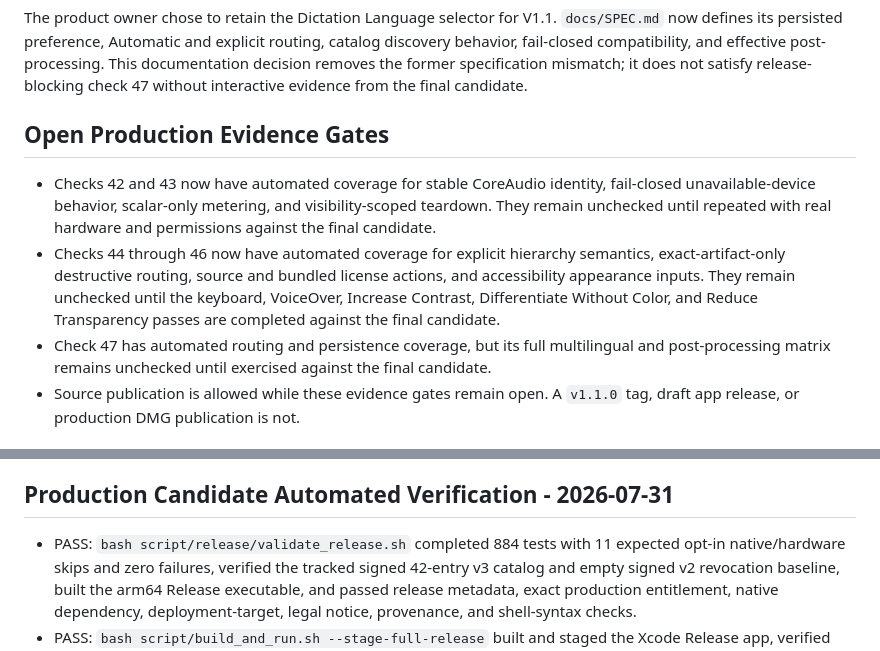
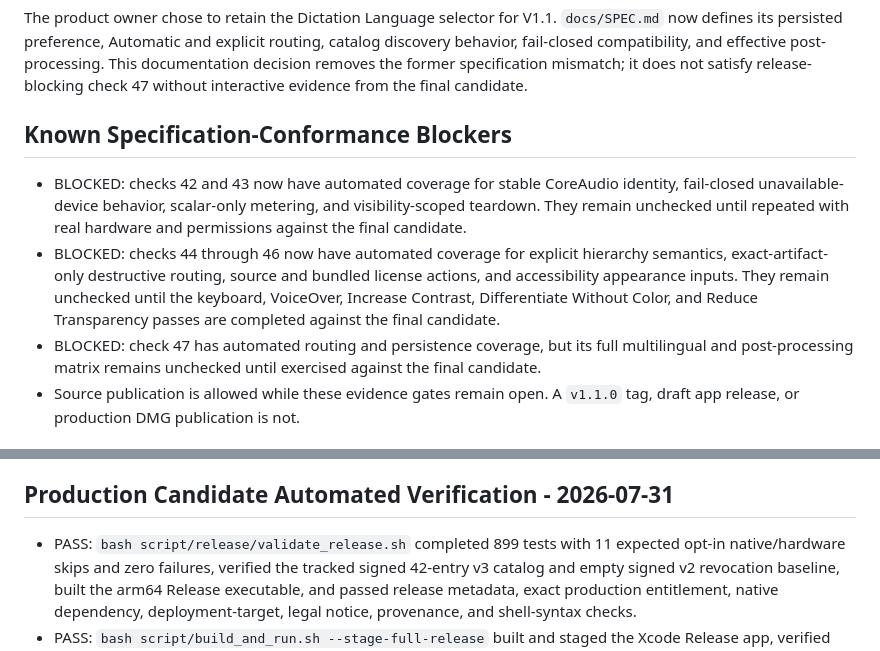
Before and after one commit to Player0109/Textify, a Markdown page: docs/MANUAL_QA.md, 2 parts joined by grey strips. Rendered like a GitHub page.

Commit message:
docs: preserve production release blockers

```diff
--- a/docs/MANUAL_QA.md
+++ b/docs/MANUAL_QA.md
@@ -135,19 +135,19 @@ post-processing. This documentation decision removes the former specification
 mismatch; it does not satisfy release-blocking check 47 without interactive
 evidence from the final candidate.
 
-## Open Production Evidence Gates
+## Known Specification-Conformance Blockers
 
-- Checks 42 and 43 now have automated coverage for stable CoreAudio identity,
+- BLOCKED: checks 42 and 43 now have automated coverage for stable CoreAudio identity,
   fail-closed unavailable-device behavior, scalar-only metering, and
   visibility-scoped teardown. They remain unchecked until repeated with real
   hardware and permissions against the final candidate.
-- Checks 44 through 46 now have automated coverage for explicit hierarchy
+- BLOCKED: checks 44 through 46 now have automated coverage for explicit hierarchy
   semantics, exact-artifact-only destructive routing, source and bundled
   license actions, and accessibility appearance inputs. They remain unchecked
   until the keyboard, VoiceOver, Increase Contrast, Differentiate Without
   Color, and Reduce Transparency passes are completed against the final
   candidate.
-- Check 47 has automated routing and persistence coverage, but its full
+- BLOCKED: check 47 has automated routing and persistence coverage, but its full
   multilingual and post-processing matrix remains unchecked until exercised
   against the final candidate.
 - Source publication is allowed while these evidence gates remain open. A
@@ -688,7 +688,7 @@ with the release evidence; do not commit machine-specific `.trace` data.
 
 ## Production Candidate Automated Verification - 2026-07-31
 
-- PASS: `bash script/release/validate_release.sh` completed 884 tests with 11
+- PASS: `bash script/release/validate_release.sh` completed 899 tests with 11
   expected opt-in native/hardware skips and zero failures, verified the tracked
   signed 42-entry v3 catalog and empty signed v2 revocation baseline, built the
   arm64 Release executable, and passed release metadata, exact production
```
